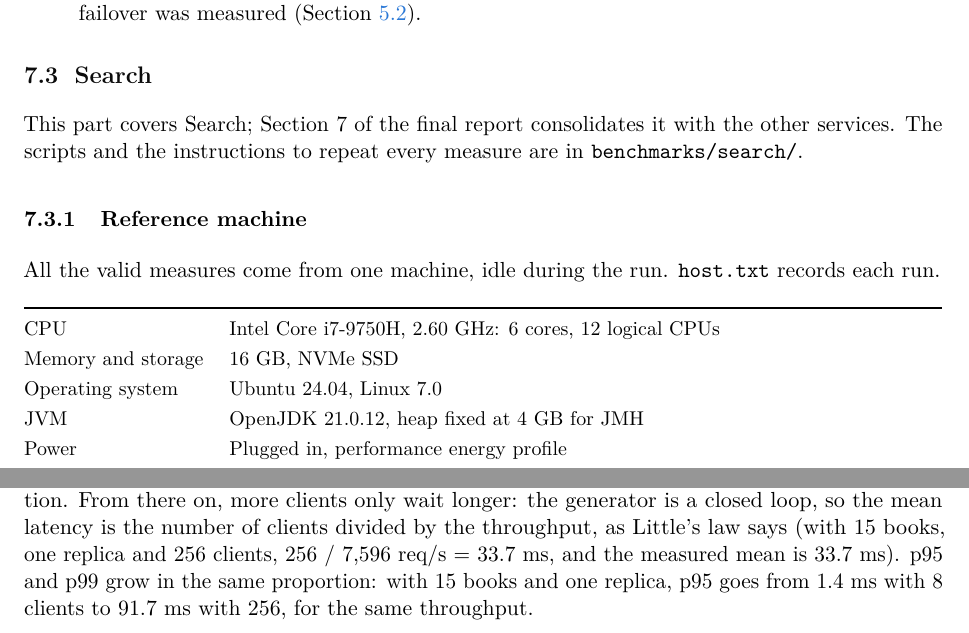
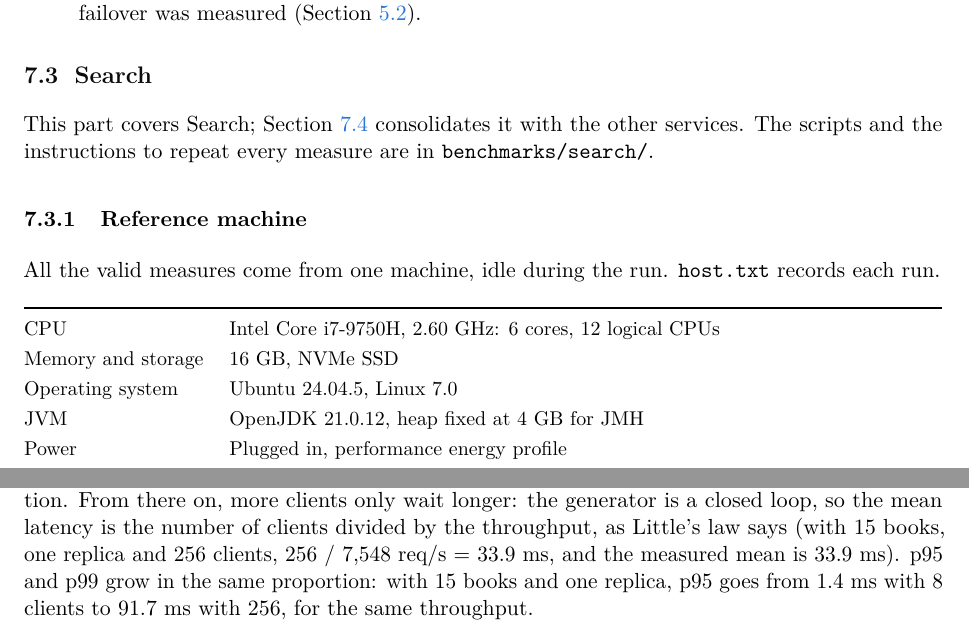
Before and after one commit to BigData-Ulpgc/stage_2, a LaTeX document (docs/report/report.tex, which reads docs/report/sections/07_search_benchmarks.tex): two parts of pages 29 and 36 of 41, joined at a grey line, cut so that both start at the same text. Compiled offline with pdfLaTeX.

Commit message:
docs(report): final review fixes from DP
- Search refers to its consolidation as Section 7.4
- --scale no longer prints as an en dash
- Little's law with the mean of the three runs (7,548 req/s, 33.9 ms)
- Indexing runs 1-2 replicas in the table of replicas, as in the deployment table
- Ubuntu 24.04.5 in both host tables
- Build instructions say three passes

Co-Authored-By: Claude Opus 5.5 <noreply@anthropic.com>

```diff
--- a/docs/report/sections/07_search_benchmarks.tex
+++ b/docs/report/sections/07_search_benchmarks.tex
@@ -1,7 +1,7 @@
 \section{Benchmarks and results: Search}
 \label{sec:benchmarks}
 
-This part covers Search; Section~7 of the final report consolidates it with the other services. The scripts and
+This part covers Search; Section~\ref{sec:consolidation} consolidates it with the other services. The scripts and
 the instructions to repeat every measure are in \code{benchmarks/search/}.
 
 \subsection{Reference machine}
@@ -14,7 +14,7 @@ All the valid measures come from one machine, idle during the run. \code{host.tx
 \toprule
 CPU & Intel Core i7-9750H, 2.60 GHz: 6 cores, 12 logical CPUs \\
 Memory and storage & 16 GB, NVMe SSD \\
-Operating system & Ubuntu 24.04, Linux 7.0 \\
+Operating system & Ubuntu 24.04.5, Linux 7.0 \\
 JVM & OpenJDK 21.0.12, heap fixed at 4 GB for JMH \\
 Power & Plugged in, performance energy profile \\
 Docker & 28.3.3, with the 12 CPUs and 16 GB of the host \\
@@ -257,8 +257,8 @@ nginx with 0.5 CPUs (the deployment) & 256 & 5,607 & 22.5 & 93.8 & 99.7 \\
 
 \textbf{Where it saturates.} The throughput stops growing between 8 and 32 clients in every configuration. From
 there on, more clients only wait longer: the generator is a closed loop, so the mean latency is the number of clients
-divided by the throughput, as Little's law says (with 15 books, one replica and 256 clients, 256~/~7,596 req/s =
-33.7~ms, and the measured mean is 33.7~ms). p95 and p99 grow in the same proportion: with 15 books and one replica, p95
+divided by the throughput, as Little's law says (with 15 books, one replica and 256 clients, 256~/~7,548 req/s =
+33.9~ms, and the measured mean is 33.9~ms). p95 and p99 grow in the same proportion: with 15 books and one replica, p95
 goes from 1.4~ms with 8 clients to 91.7~ms with 256, for the same throughput.
 
 \textbf{What limits it depends on the size of the index} (Figure~\ref{fig:load-cpu} and Table~\ref{tab:load-clients}).
```
Also changed, not shown: docs/report/report.tex (+1 -1 lines), docs/report/sections/03_architecture.tex (+3 -3 lines), docs/report/sections/06_coordination.tex (+1 -1 lines), docs/report/sections/08_stage3.tex (+1 -1 lines), README.md, docs/report/Stage2_SOA_BigData-Ulpgc.pdf.
